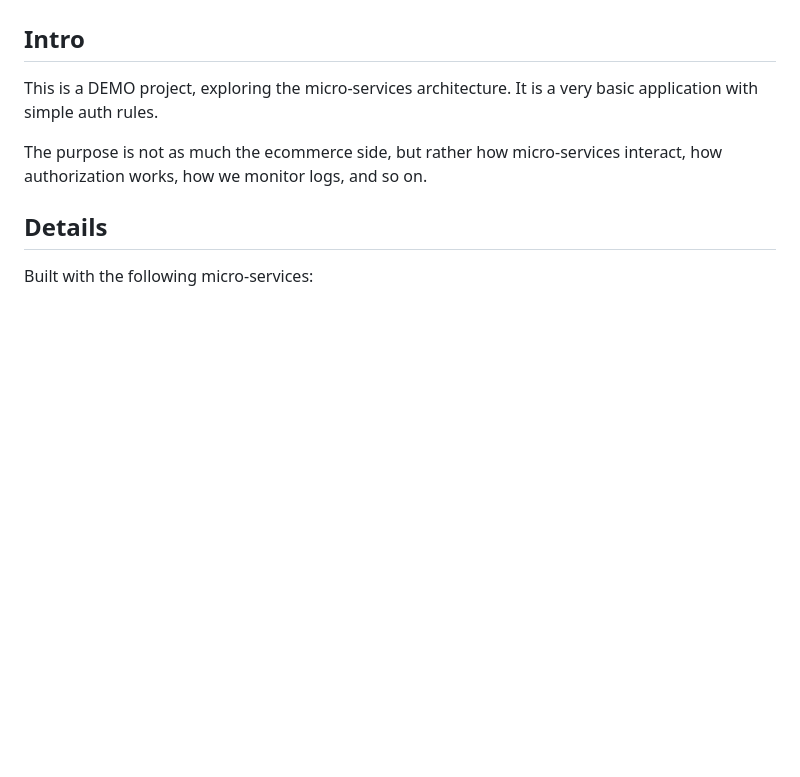
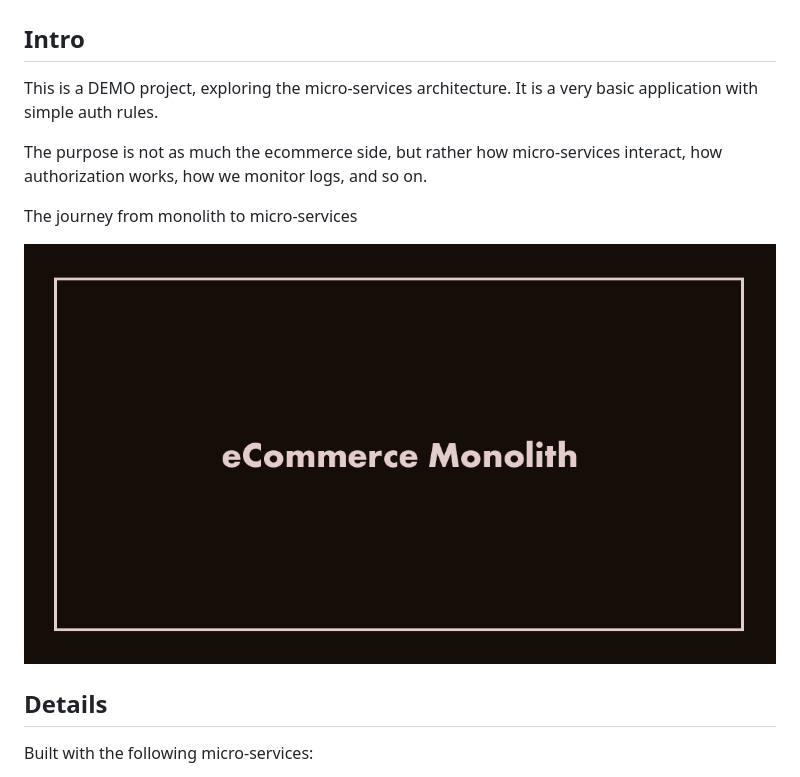
Before and after one commit to iliepandia/micro-services-ecommerce, a Markdown page: README.md, the part around the change. GitHub-like rendering; pictures changed too: imgs/monolith-to-microservices.gif (added); blank space fills up the shorter version.

Commit message:
Added the animation to show the journey of this project.

```diff
--- a/README.md
+++ b/README.md
@@ -7,6 +7,10 @@ basic application with simple auth rules.
 
 The purpose is not as much the ecommerce side, but rather how micro-services
 interact, how authorization works, how we monitor logs, and so on.
+
+The journey from monolith to micro-services
+
+![Async Demo](imgs/monolith-to-microservices.gif)
 
 ## Details
 
```
Also changed, not shown: 1 other file.
